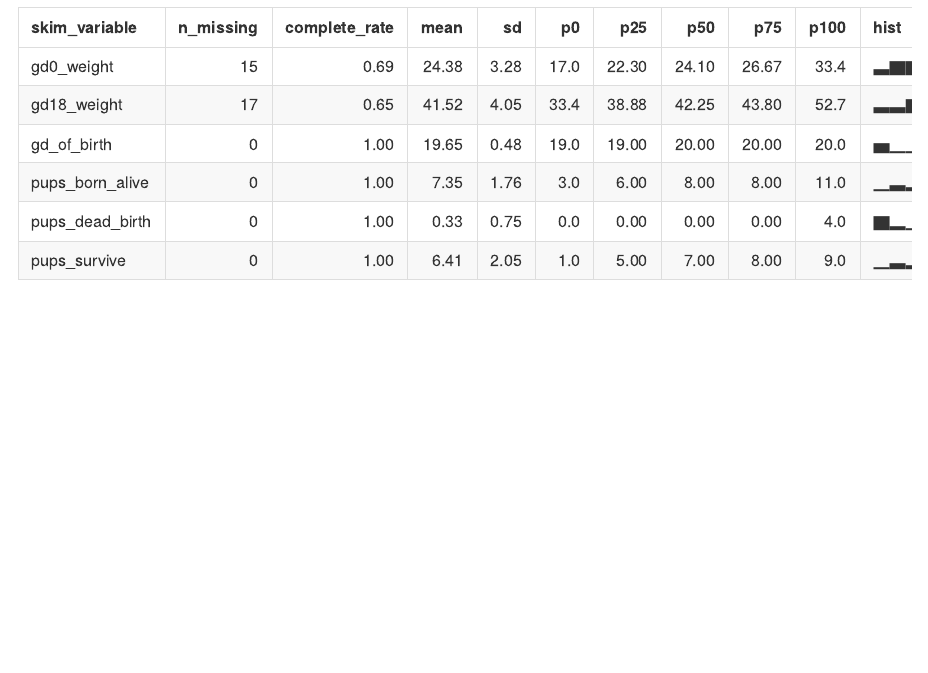
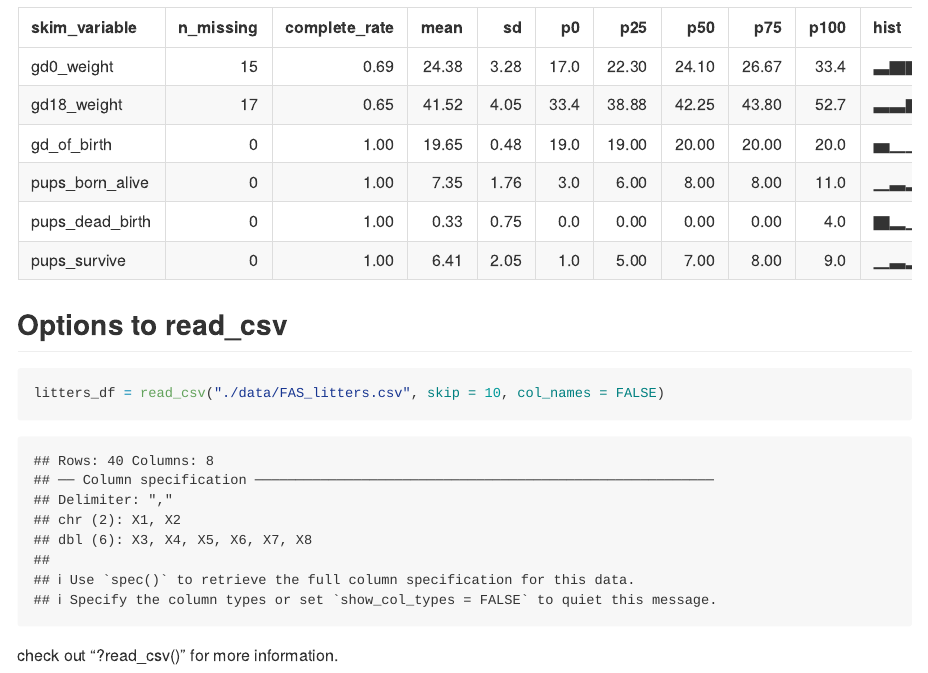
Before and after one commit to Teshawna-lab/data_wrangling_1, an R Markdown document (data_import.Rmd): the page in a window 1100 px wide, from 2660 px down. Rendered offline with R 4.5, knitr and Pandoc, with nearby package versions; column names are cleaned by a stand-in for the janitor package.

Commit message:
Look at the help file!

````diff
--- a/data_import.Rmd
+++ b/data_import.Rmd
@@ -29,3 +29,10 @@ tail(litters_df)
 ```{r}
 skimr::skim(litters_df)
 ```
+
+## Options to read_csv
+```{r}
+litters_df = read_csv("./data/FAS_litters.csv", skip = 10, col_names = FALSE)
+```
+
+check out "?read_csv()" for more information.
````
Also changed, not shown: data_import.md.
